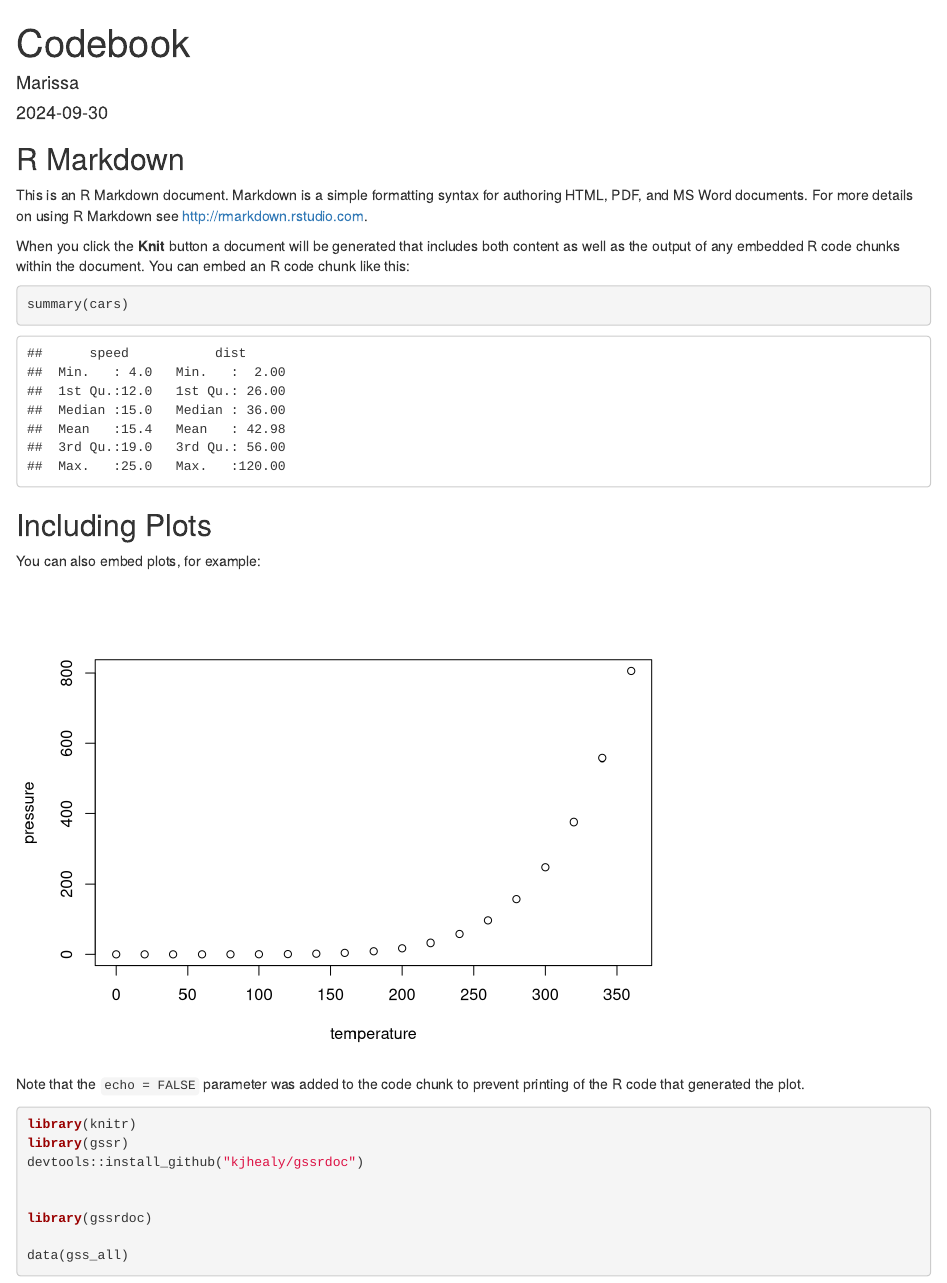
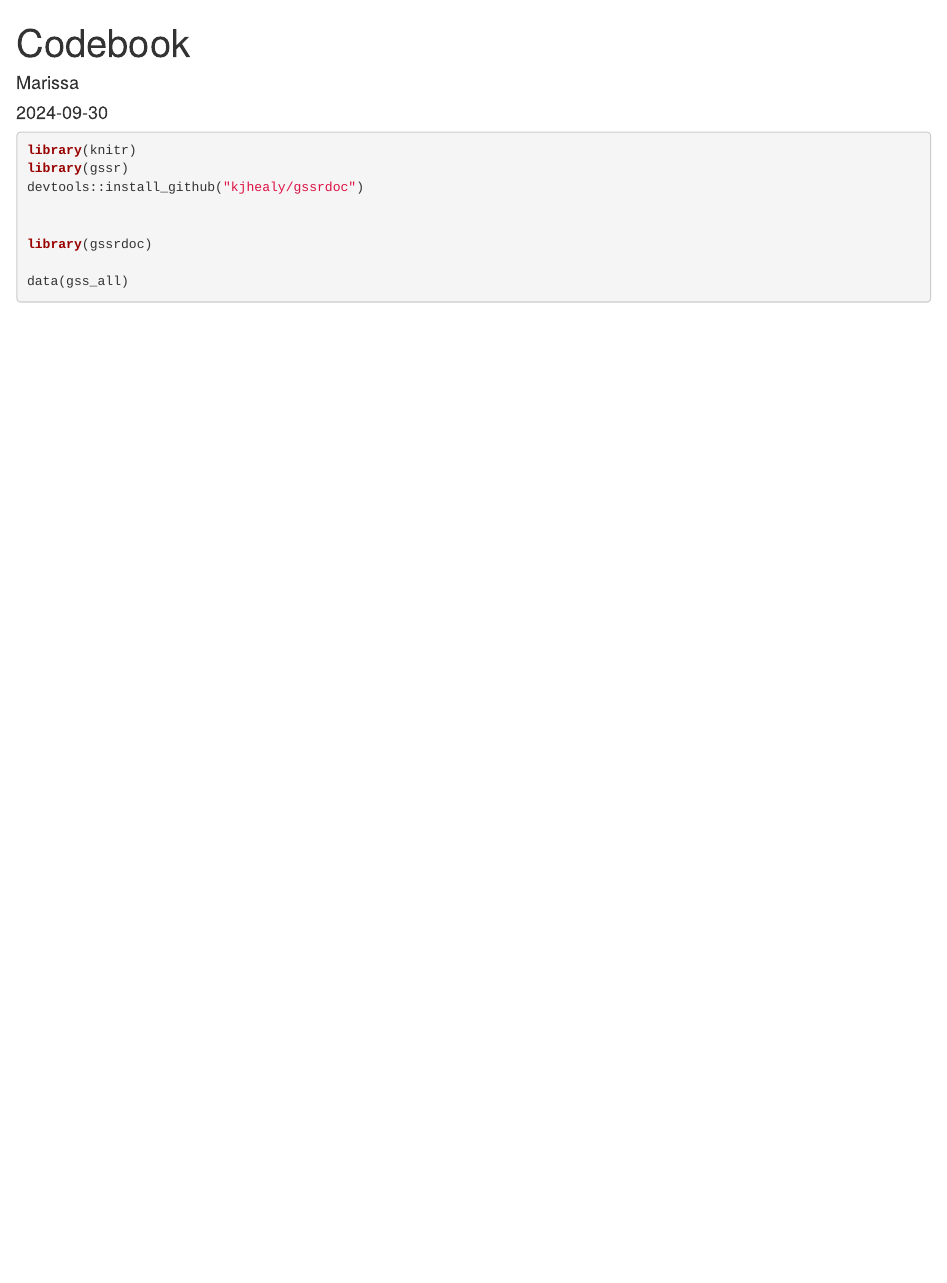
Before and after one commit to JGray-21/DATS-6101-Project, an R Markdown document (Marissa/Codebook.Rmd): the page in a window 1100 px wide, from its top. Rendered offline with R 4.5, knitr and Pandoc, with nearby package versions; some code elsewhere in the file could not run offline.

Commit message:
Update Codebook.Rmd

````diff
--- a/Marissa/Codebook.Rmd
+++ b/Marissa/Codebook.Rmd
@@ -4,31 +4,6 @@ author: "Marissa"
 date: "2024-09-30"
 output: html_document
 ---
-
-```{r setup, include=FALSE}
-knitr::opts_chunk$set(echo = TRUE)
-```
-
-## R Markdown
-
-This is an R Markdown document. Markdown is a simple formatting syntax for authoring HTML, PDF, and MS Word documents. For more details on using R Markdown see <http://rmarkdown.rstudio.com>.
-
-When you click the **Knit** button a document will be generated that includes both content as well as the output of any embedded R code chunks within the document. You can embed an R code chunk like this:
-
-```{r cars}
-summary(cars)
-```
-
-## Including Plots
-
-You can also embed plots, for example:
-
-```{r pressure, echo=FALSE}
-plot(pressure)
-```
-
-Note that the `echo = FALSE` parameter was added to the code chunk to prevent printing of the R code that generated the plot.
-
 
 ```{r}
 library(knitr)
````
